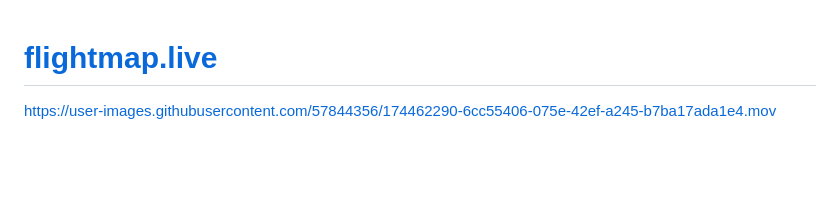
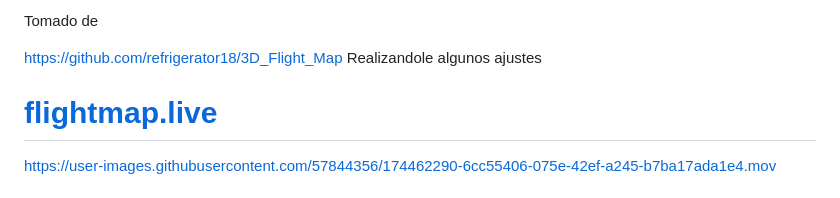
Before and after one commit to Jonathan-Guerra22/Threejs-3DFlight-test, a Markdown page: readme.md, the part around the change. GitHub-like rendering; blank space fills up the shorter version.

```diff
--- a/readme.md
+++ b/readme.md
@@ -1,3 +1,9 @@
+Tomado de
+
+https://github.com/refrigerator18/3D_Flight_Map
+Realizandole algunos ajustes
+
+
 # [flightmap.live](https://flightmap.live/)
 
 https://user-images.githubusercontent.com/57844356/174462290-6cc55406-075e-42ef-a245-b7ba17ada1e4.mov
```
